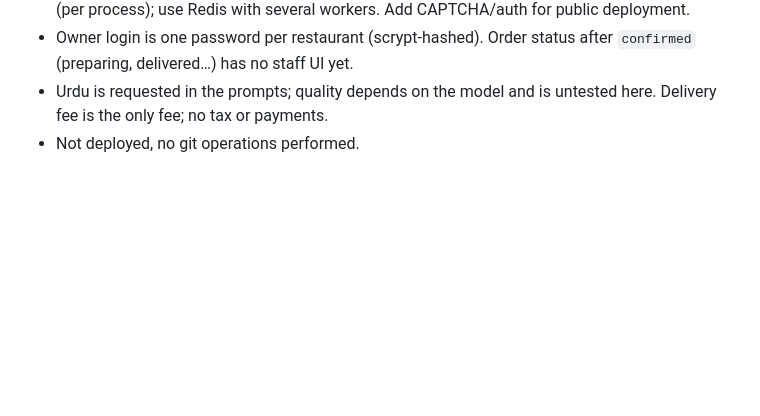
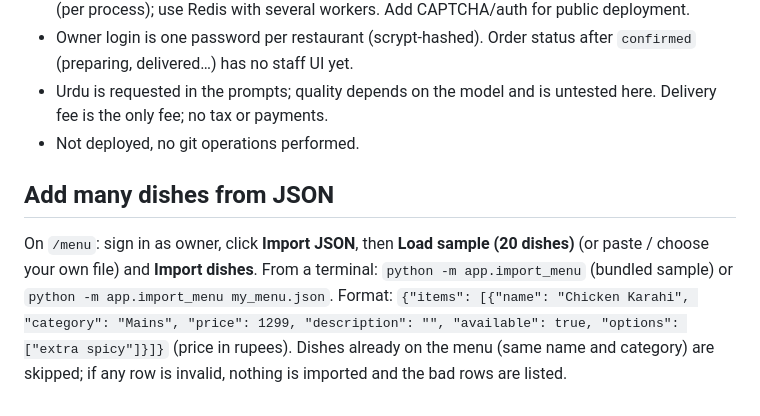
Before and after one commit to abdulwaarisinfo-dot/AI-Voice-Agent-, a Markdown page: restaurant-voice-agent/README.md, the part around the change. Drawn GitHub-style; blank space fills up the shorter version.

Commit message:
Add JSON import instructions for menu dishes
Added instructions for importing dishes from JSON format, including terminal commands and JSON structure.

```diff
--- a/restaurant-voice-agent/README.md
+++ b/restaurant-voice-agent/README.md
@@ -86,3 +86,9 @@ and the OpenAI usage dashboard shows backend tokens. Not added: telephony, payme
 * Owner login is one password per restaurant (scrypt-hashed). Order status after `confirmed` (preparing, delivered…) has no staff UI yet.
 * Urdu is requested in the prompts; quality depends on the model and is untested here. Delivery fee is the only fee; no tax or payments.
 * Not deployed, no git operations performed.
+
+## Add many dishes from JSON
+On `/menu`: sign in as owner, click **Import JSON**, then **Load sample (20 dishes)** (or paste / choose your own file) and **Import dishes**.
+From a terminal: `python -m app.import_menu` (bundled sample) or `python -m app.import_menu my_menu.json`.
+Format: `{"items": [{"name": "Chicken Karahi", "category": "Mains", "price": 1299, "description": "", "available": true, "options": ["extra spicy"]}]}` (price in rupees).
+Dishes already on the menu (same name and category) are skipped; if any row is invalid, nothing is imported and the bad rows are listed.
```
